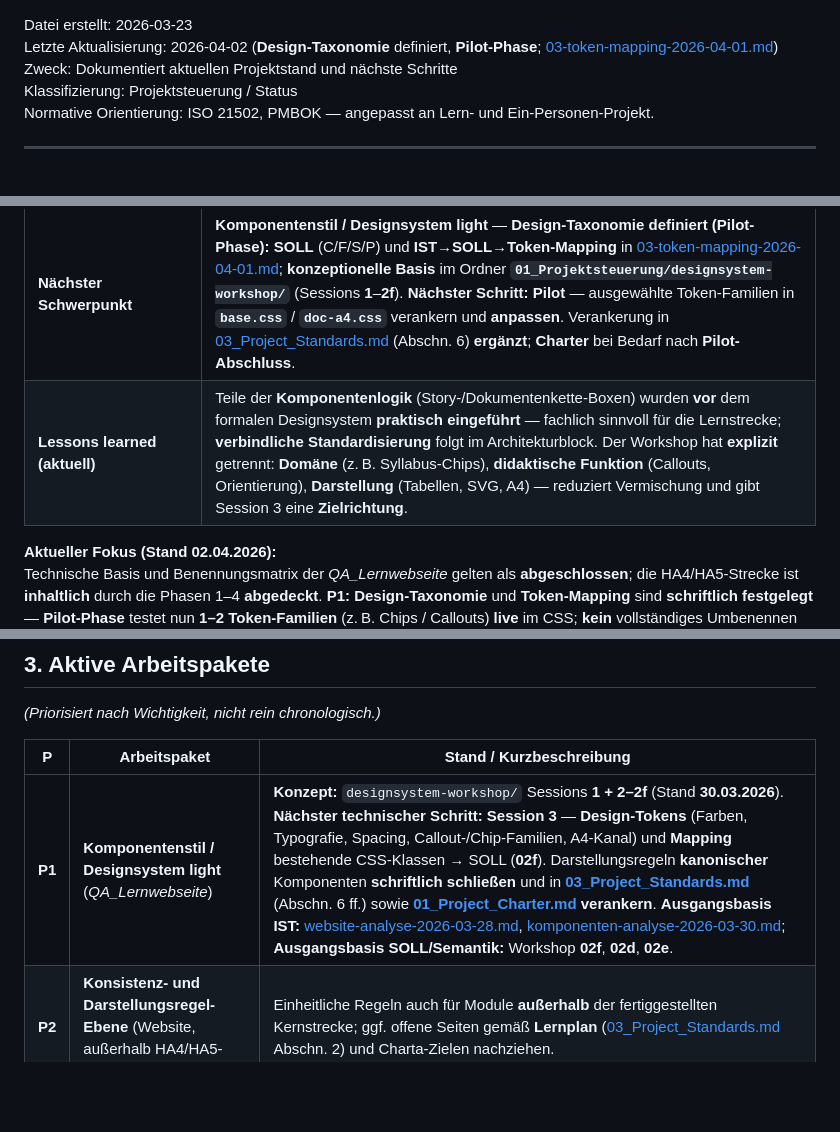
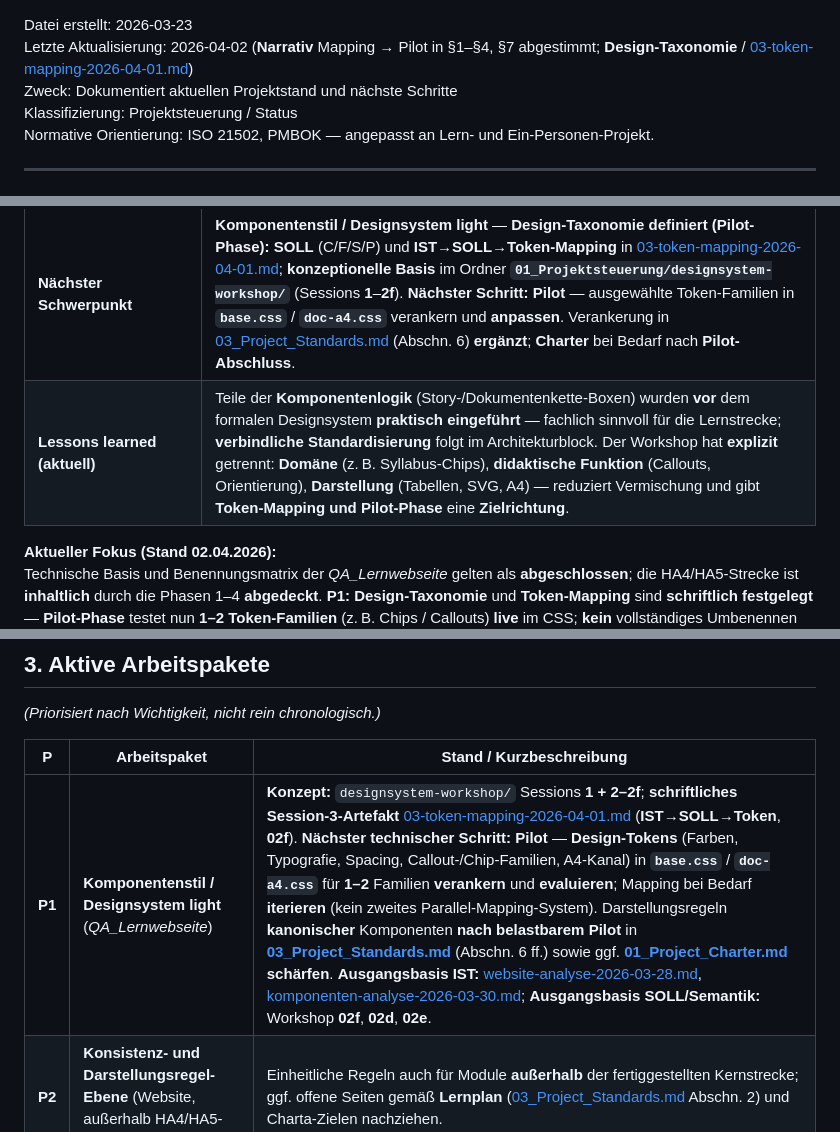
Before and after one commit to chd108/qa-ctfl-track, a Markdown page: 01_Projektsteuerung/02_Project_Status.md, 3 parts joined by grey strips. GitHub-like rendering; blank space fills up the shorter version.

```diff
--- a/01_Projektsteuerung/02_Project_Status.md
+++ b/01_Projektsteuerung/02_Project_Status.md
@@ -1,5 +1,5 @@
 Datei erstellt: 2026-03-23
-Letzte Aktualisierung: 2026-04-02 (**Design-Taxonomie** definiert, **Pilot-Phase**; [03-token-mapping-2026-04-01.md](designsystem-workshop/03-token-mapping-2026-04-01.md))
+Letzte Aktualisierung: 2026-04-02 (**Narrativ** Mapping → Pilot in §1–§4, §7 abgestimmt; **Design-Taxonomie** / [03-token-mapping-2026-04-01.md](designsystem-workshop/03-token-mapping-2026-04-01.md))
 Zweck: Dokumentiert aktuellen Projektstand und nächste Schritte
 Klassifizierung: Projektsteuerung / Status
 Normative Orientierung: ISO 21502, PMBOK — angepasst an Lern- und Ein-Personen-Projekt.
@@ -25,7 +25,7 @@ Normative Orientierung: ISO 21502, PMBOK — angepasst an Lern- und Ein-Personen
 | **Lernstrecke HA4/HA5 (Website)** | **Phasen 1–4 abgeschlossen** (Stand **21.03.2026**) — Konsistenz, Story-/UX, formale Einheitlichkeit (**Phase 3 Abschluss:** **21.03.2026**, siehe Abschnitt 2), Standards-Review inkl. CTFL-/IEEE-829-Zitierlogik; Details und Evidenz siehe Abschnitt 2 und 7. |
 | **Hausaufgabe HA6 (Testdurchführung)** | **Website-Portfolio:** Testprotokoll, Fehlerbericht und Testabschlussbericht als **A4-Seiten** unter `02_Portfolio/QA_Lernwebseite/pages/` (**06a–06c**) **vorhanden**; **Kursordner** `03_Hausaufgaben/HA6_Testdurchfuehrung/` ggf. separat nach Kursvorgaben (siehe Abschnitt 3). |
 | **Nächster Schwerpunkt** | **Komponentenstil / Designsystem light** — **Design-Taxonomie definiert (Pilot-Phase):** **SOLL** (C/F/S/P) und **IST→SOLL→Token-Mapping** in [03-token-mapping-2026-04-01.md](designsystem-workshop/03-token-mapping-2026-04-01.md); **konzeptionelle Basis** im Ordner **`01_Projektsteuerung/designsystem-workshop/`** (Sessions **1**–**2f**). **Nächster Schritt:** **Pilot** — ausgewählte Token-Familien in **`base.css`** / **`doc-a4.css`** verankern und **anpassen**. Verankerung in [03_Project_Standards.md](03_Project_Standards.md) (Abschn. 6) **ergänzt**; **Charter** bei Bedarf nach **Pilot-Abschluss**. |
-| **Lessons learned (aktuell)** | Teile der **Komponentenlogik** (Story-/Dokumentenkette-Boxen) wurden **vor** dem formalen Designsystem **praktisch eingeführt** — fachlich sinnvoll für die Lernstrecke; **verbindliche Standardisierung** folgt im Architekturblock. Der Workshop hat **explizit** getrennt: **Domäne** (z. B. Syllabus-Chips), **didaktische Funktion** (Callouts, Orientierung), **Darstellung** (Tabellen, SVG, A4) — reduziert Vermischung und gibt Session 3 eine **Zielrichtung**. |
+| **Lessons learned (aktuell)** | Teile der **Komponentenlogik** (Story-/Dokumentenkette-Boxen) wurden **vor** dem formalen Designsystem **praktisch eingeführt** — fachlich sinnvoll für die Lernstrecke; **verbindliche Standardisierung** folgt im Architekturblock. Der Workshop hat **explizit** getrennt: **Domäne** (z. B. Syllabus-Chips), **didaktische Funktion** (Callouts, Orientierung), **Darstellung** (Tabellen, SVG, A4) — reduziert Vermischung und gibt **Token-Mapping und Pilot-Phase** eine **Zielrichtung**. |
 
 **Aktueller Fokus (Stand 02.04.2026):**
 Technische Basis und Benennungsmatrix der *QA_Lernwebseite* gelten als **abgeschlossen**; die HA4/HA5-Strecke ist **inhaltlich** durch die Phasen 1–4 **abgedeckt**. **P1:** **Design-Taxonomie** und **Token-Mapping** sind **schriftlich festgelegt** — **Pilot-Phase** testet nun **1–2 Token-Familien** (z. B. Chips / Callouts) **live** im CSS; **kein** vollständiges Umbenennen aller Klassen vor dem Pilot.
@@ -157,7 +166,7 @@ Die folgende **Ist-Struktur** im Arbeitsverzeichnis **`qa-ctfl-track/`** ersetzt
 
 | P | Arbeitspaket | Stand / Kurzbeschreibung |
 |---|----------------|---------------------------|
-| **P1** | **Komponentenstil / Designsystem light** (*QA_Lernwebseite*) | **Konzept:** `designsystem-workshop/` Sessions **1 + 2–2f** (Stand **30.03.2026**). **Nächster technischer Schritt:** **Session 3** — **Design-Tokens** (Farben, Typografie, Spacing, Callout-/Chip-Familien, A4-Kanal) und **Mapping** bestehende CSS-Klassen → SOLL (**02f**). Darstellungsregeln **kanonischer** Komponenten **schriftlich schließen** und in **[03_Project_Standards.md](03_Project_Standards.md)** (Abschn. 6 ff.) sowie **[01_Project_Charter.md](01_Project_Charter.md)** **verankern**. **Ausgangsbasis IST:** [website-analyse-2026-03-28.md](designsystem-workshop/website-analyse-2026-03-28.md), [komponenten-analyse-2026-03-30.md](designsystem-workshop/komponenten-analyse-2026-03-30.md); **Ausgangsbasis SOLL/Semantik:** Workshop **02f**, **02d**, **02e**. |
+| **P1** | **Komponentenstil / Designsystem light** (*QA_Lernwebseite*) | **Konzept:** `designsystem-workshop/` Sessions **1 + 2–2f**; **schriftliches Session-3-Artefakt** [03-token-mapping-2026-04-01.md](designsystem-workshop/03-token-mapping-2026-04-01.md) (**IST→SOLL→Token**, **02f**). **Nächster technischer Schritt:** **Pilot** — **Design-Tokens** (Farben, Typografie, Spacing, Callout-/Chip-Familien, A4-Kanal) in **`base.css`** / **`doc-a4.css`** für **1–2** Familien **verankern** und **evaluieren**; Mapping bei Bedarf **iterieren** (kein zweites Parallel-Mapping-System). Darstellungsregeln **kanonischer** Komponenten **nach belastbarem Pilot** in **[03_Project_Standards.md](03_Project_Standards.md)** (Abschn. 6 ff.) sowie ggf. **[01_Project_Charter.md](01_Project_Charter.md)** **schärfen**. **Ausgangsbasis IST:** [website-analyse-2026-03-28.md](designsystem-workshop/website-analyse-2026-03-28.md), [komponenten-analyse-2026-03-30.md](designsystem-workshop/komponenten-analyse-2026-03-30.md); **Ausgangsbasis SOLL/Semantik:** Workshop **02f**, **02d**, **02e**. |
 | **P2** | **Konsistenz- und Darstellungsregel-Ebene** (Website, außerhalb HA4/HA5-Kern) | Einheitliche Regeln auch für Module **außerhalb** der fertiggestellten Kernstrecke; ggf. offene Seiten gemäß **Lernplan** ([03_Project_Standards.md](03_Project_Standards.md) Abschn. 2) und Charta-Zielen nachziehen. |
 | **P3** | **Kurs- und Portfoliopfad** | Fortführung gemäß **Notion-Lernplan** und MasterSchool-Vorgaben; **HA6** auf der **Lernwebsite** als Kette **06a–06c** abgebildet (siehe Abschnitt 3); weitere offene optionale Punkte (z. B. Portfolio-Automation, Issues) siehe ggf. archivierte oder neue **Hausaufgaben-Analysen** (`06_Archiv/Projektsteuerung_alt/` bzw. Schema `YYYY-MM-DD_Hausaufgabenanalyse.md` in `01_Projektsteuerung/`). |
 
```
Also changed, not shown: other parts of 01_Projektsteuerung/02_Project_Status.md (+16 -7 lines).
